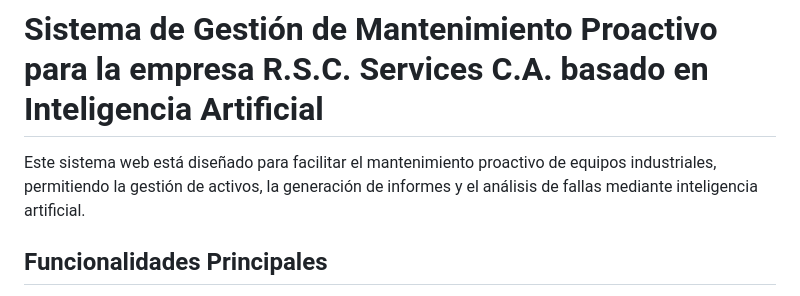
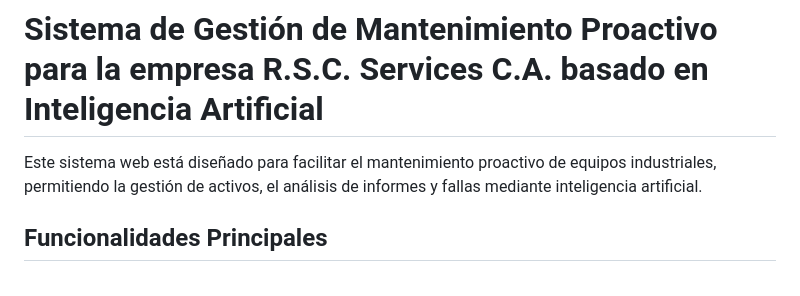
Before and after one commit to ElSirGuti/Trabajo-de-Grado, a Markdown page: README.md, the part around the change. GitHub-like rendering.

```diff
--- a/README.md
+++ b/README.md
@@ -1,6 +1,6 @@
 # Sistema de Gestión de Mantenimiento Proactivo para la empresa R.S.C. Services C.A. basado en Inteligencia Artificial
 
-Este sistema web está diseñado para facilitar el mantenimiento proactivo de equipos industriales, permitiendo la gestión de activos, la generación de informes y el análisis de fallas mediante inteligencia artificial.
+Este sistema web está diseñado para facilitar el mantenimiento proactivo de equipos industriales, permitiendo la gestión de activos, el análisis de informes y fallas mediante inteligencia artificial.
 
 ## Funcionalidades Principales
 
```
